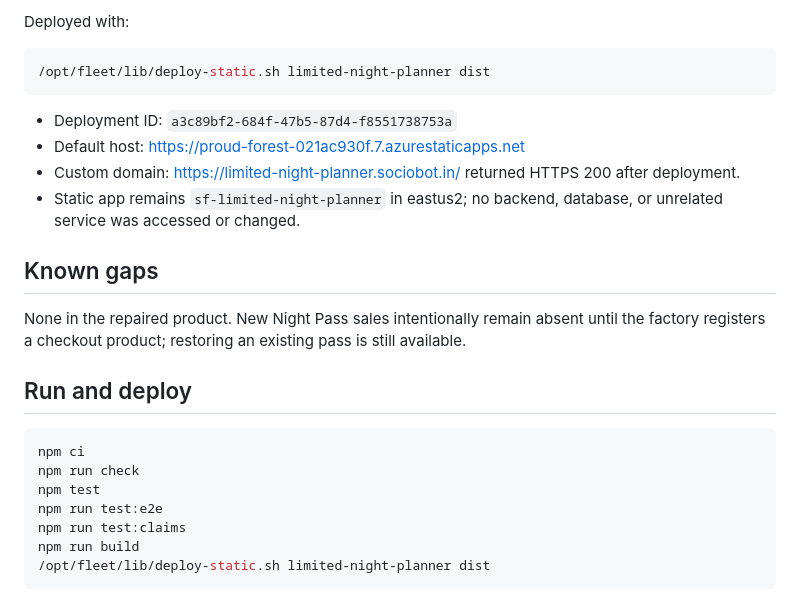
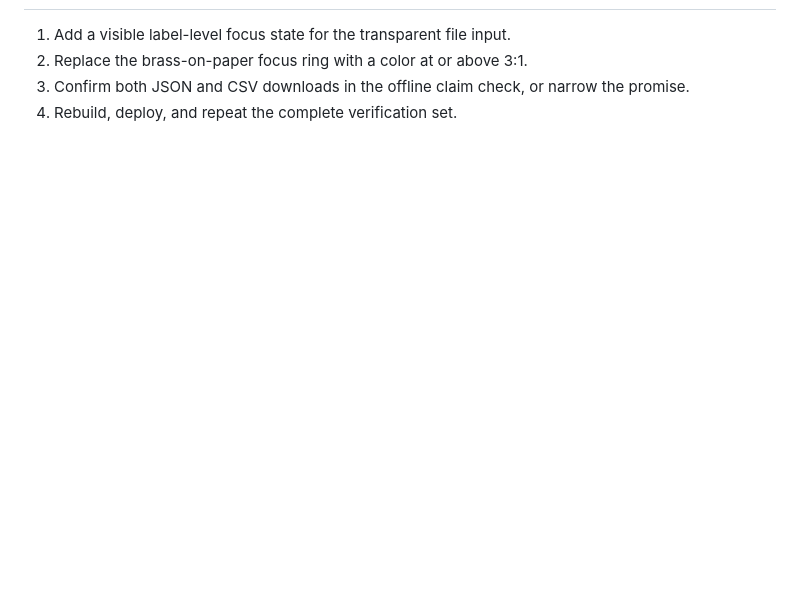
Before and after one commit to B-Divyesh/sf-limited-night-planner, a Markdown page: .factory/handoff.md, the part around one of its changes. Drawn GitHub-style; blank space fills up the shorter version.

Commit message:
docs: record independent verification 7

````diff
--- a/.factory/handoff.md
+++ b/.factory/handoff.md
@@ -96,31 +73,6 @@ do not apply to this static PWA.
 
-Deployed with:
-
-```sh
-/opt/fleet/lib/deploy-static.sh limited-night-planner dist
-```
-
-- Deployment ID: `a3c89bf2-684f-47b5-87d4-f8551738753a`
-- Default host: <https://proud-forest-021ac930f.7.azurestaticapps.net>
-- Custom domain: <https://limited-night-planner.sociobot.in/> returned HTTPS
-  200 after deployment.
-- Static app remains `sf-limited-night-planner` in eastus2; no backend,
-  database, or unrelated service was accessed or changed.
-
-## Known gaps
-
-None in the repaired product. New Night Pass sales intentionally remain absent
-until the factory registers a checkout product; restoring an existing pass is
-still available.
-
-## Run and deploy
-
-```sh
-npm ci
-npm run check
-npm test
-npm run test:e2e
-npm run test:claims
-npm run build
-/opt/fleet/lib/deploy-static.sh limited-night-planner dist
-```
+1. Add a visible label-level focus state for the transparent file input.
+2. Replace the brass-on-paper focus ring with a color at or above 3:1.
+3. Confirm both JSON and CSV downloads in the offline claim check, or narrow
+   the promise.
+4. Rebuild, deploy, and repeat the complete verification set.
````
Also changed, not shown: other parts of .factory/handoff.md (+55 -78 lines), .factory/verification-7.md (added, +230 -0 lines).
